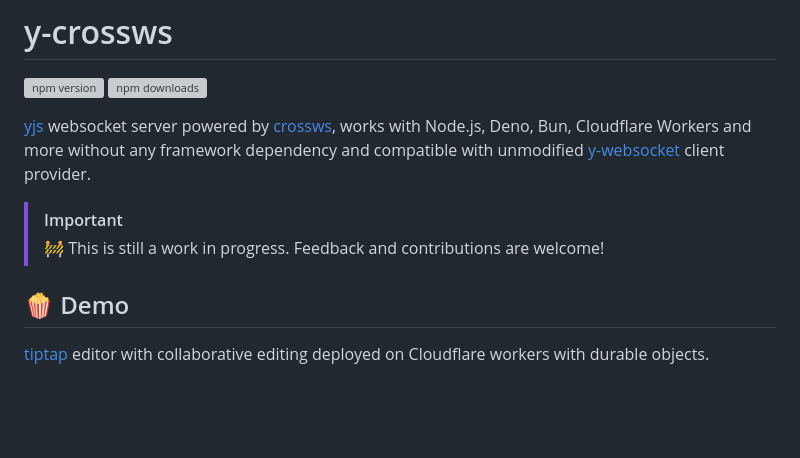
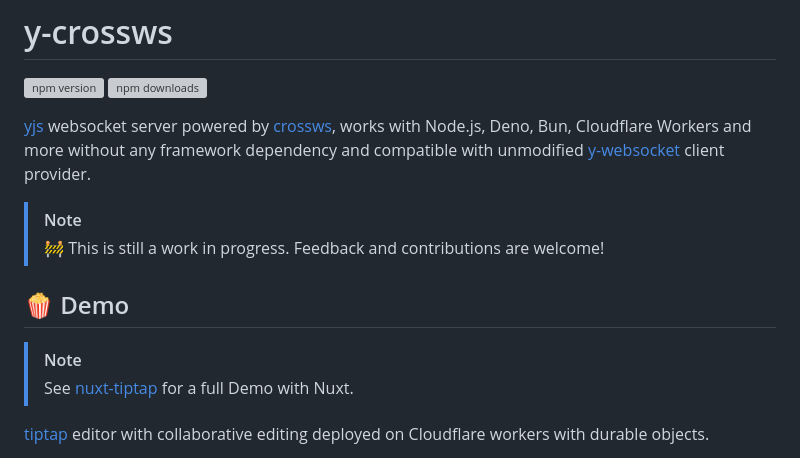
Before and after one commit to pi0/y-crossws, a Markdown page: README.md, the part around the change. Rendered like a GitHub page; blank space fills up the shorter version; grey boxes are pictures that could not be loaded.

Commit message:
chore: add link to nuxt-tiptap

```diff
--- a/README.md
+++ b/README.md
@@ -9,10 +9,13 @@
 
 [yjs](https://docs.yjs.dev/) websocket server powered by [crossws](https://crossws.unjs.io/), works with Node.js, Deno, Bun, Cloudflare Workers and more without any framework dependency and compatible with unmodified [y-websocket](https://github.com/yjs/y-websocket) client provider.
 
-> [!IMPORTANT]
+> [!NOTE]
 > 🚧 This is still a work in progress. Feedback and contributions are welcome!
 
 ## 🍿 Demo
+
+> [!NOTE]
+> See [nuxt-tiptap](https://github.com/pi0/nuxt-tiptap) for a full Demo with Nuxt.
 
 [tiptap](https://tiptap.dev/) editor with collaborative editing deployed on Cloudflare workers with durable objects.
 
```
